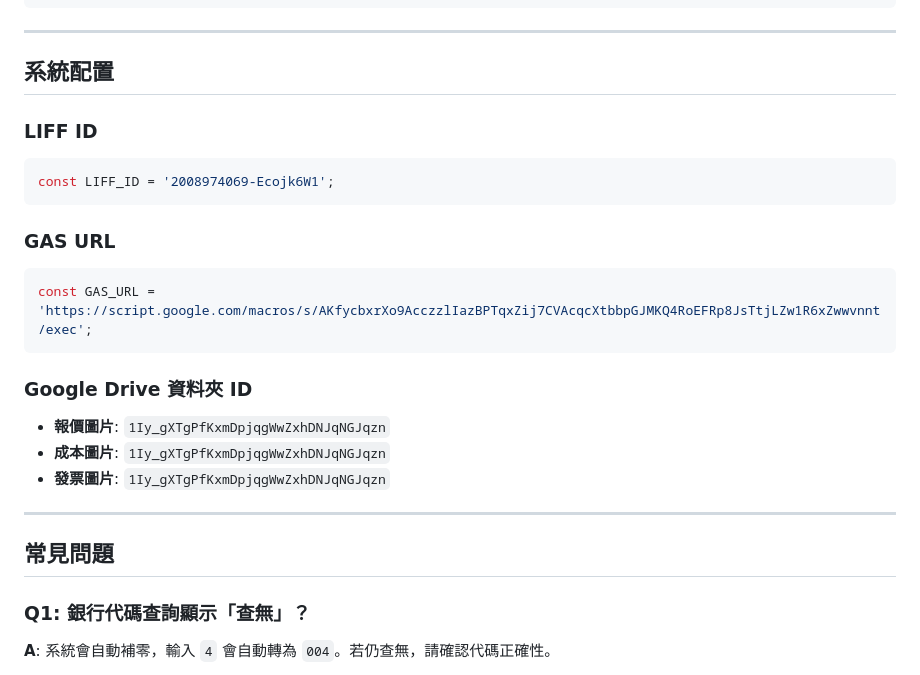
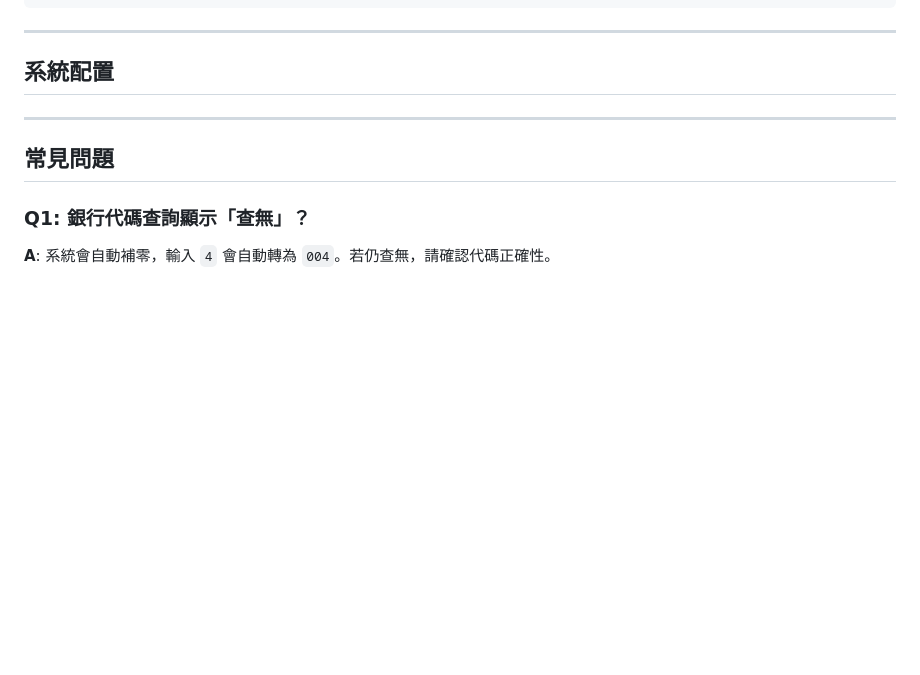
Before and after one commit to kent0925/chi-i, a Markdown page: README.md, the part around the change. Rendered like a GitHub page; blank space fills up the shorter version.

````diff
--- a/README.md
+++ b/README.md
@@ -419,24 +419,6 @@
 
 ## 系統配置
 
-### LIFF ID
-
-```javascript
-const LIFF_ID = '2008974069-Ecojk6W1';
-```
-
-### GAS URL
-
-```javascript
-const GAS_URL = 'https://script.google.com/macros/s/AKfycbxrXo9AcczzlIazBPTqxZij7CVAcqcXtbbpGJMKQ4RoEFRp8JsTtjLZw1R6xZwwvnnt/exec';
-```
-
-### Google Drive 資料夾 ID
-
-- **報價圖片**: `1Iy_gXTgPfKxmDpjqgWwZxhDNJqNGJqzn`
-- **成本圖片**: `1Iy_gXTgPfKxmDpjqgWwZxhDNJqNGJqzn`
-- **發票圖片**: `1Iy_gXTgPfKxmDpjqgWwZxhDNJqNGJqzn`
-
 ---
 
 ## 常見問題
````
